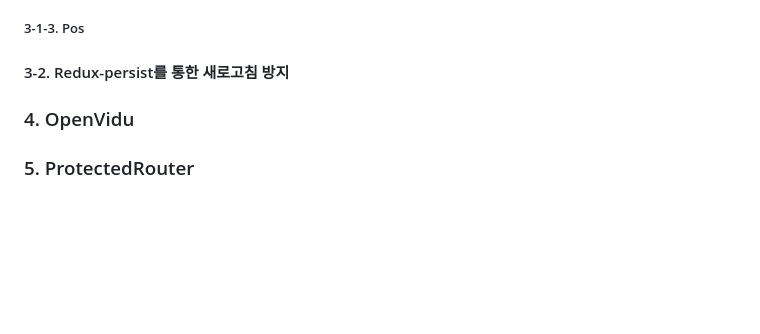
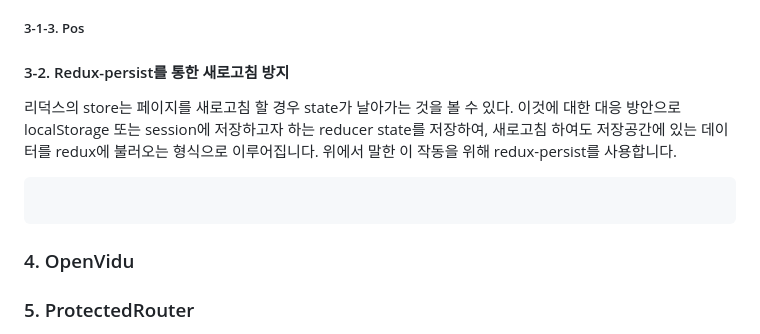
Before and after one commit to Pinokio-zepeto/frontend, a Markdown page: README.md, the part around the change. Rendered like a GitHub page; blank space fills up the shorter version.

````diff
--- a/README.md
+++ b/README.md
@@ -211,6 +211,12 @@ features/
 
 
 #### 3-2. Redux-persist를 통한 새로고침 방지
+리덕스의 store는 페이지를 새로고침 할 경우 state가 날아가는 것을 볼 수 있다.
+이것에 대한 대응 방안으로 localStorage 또는 session에 저장하고자 하는 reducer state를 저장하여, 새로고침 하여도 저장공간에 있는 데이터를 redux에 불러오는 형식으로 이루어집니다.
+위에서 말한 이 작동을 위해 redux-persist를 사용합니다.
+```
+
+```
 
 ### 4. OpenVidu
 
````
